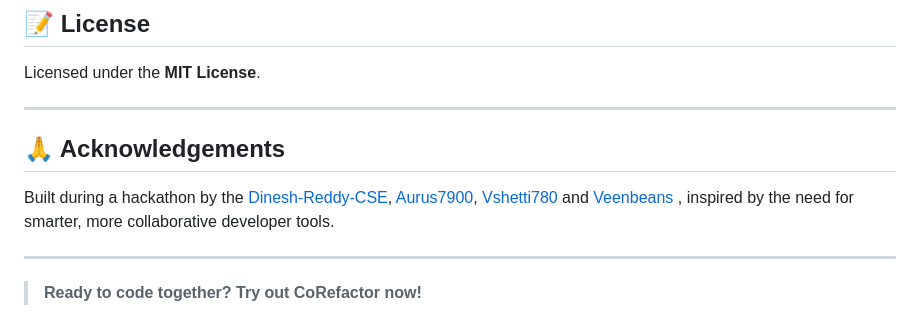
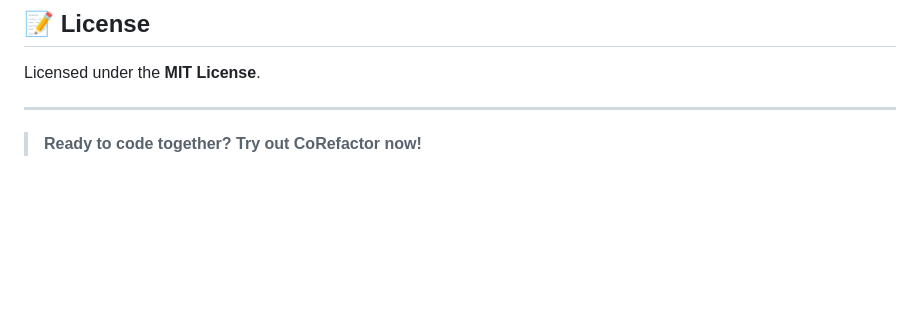
Before and after one commit to Dinesh-Reddy-CSE/CoReFactor, a Markdown page: README.md, the part around the change. GitHub-like rendering; blank space fills up the shorter version.

```diff
--- a/README.md
+++ b/README.md
@@ -93,10 +93,4 @@ Licensed under the **MIT License**.
 
 ---
 
-## 🙏 Acknowledgements
-
-Built during a hackathon by the [Dinesh-Reddy-CSE](https://github.com/Dinesh-Reddy-CSE), [Aurus7900](https://github.com/Aurus7900), [Vshetti780](https://github.com/Vshetti780) and [Veenbeans](https://github.com/Veenbeans) , inspired by the need for smarter, more collaborative developer tools.
-
----
-
 > **Ready to code together? Try out CoRefactor now!**
```
